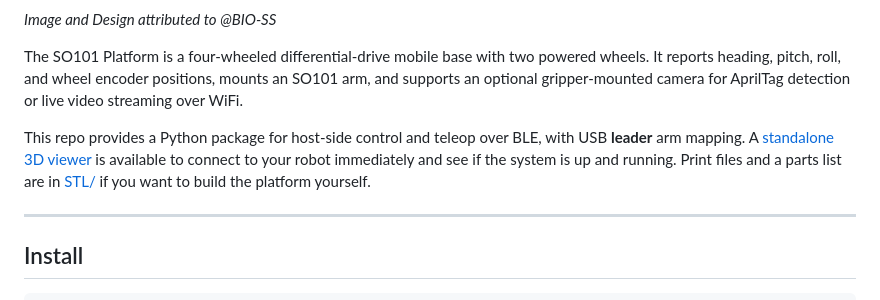
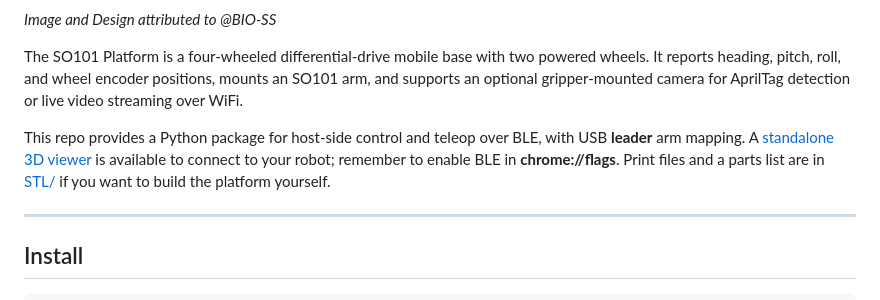
Before and after one commit to timrobot/SOBle, a Markdown page: README.md, the part around the change. GitHub-like rendering.

Commit message:
make comment about chrome flag BLE enable

```diff
--- a/README.md
+++ b/README.md
@@ -6,7 +6,7 @@
 
 The SO101 Platform is a four-wheeled differential-drive mobile base with two powered wheels. It reports heading, pitch, roll, and wheel encoder positions, mounts an SO101 arm, and supports an optional gripper-mounted camera for AprilTag detection or live video streaming over WiFi.
 
-This repo provides a Python package for host-side control and teleop over BLE, with USB **leader** arm mapping. A [standalone 3D viewer](https://timrobot.github.io/SOBle/) is available to connect to your robot immediately and see if the system is up and running. Print files and a parts list are in [STL/](STL/) if you want to build the platform yourself.
+This repo provides a Python package for host-side control and teleop over BLE, with USB **leader** arm mapping. A [standalone 3D viewer](https://timrobot.github.io/SOBle/) is available to connect to your robot; remember to enable BLE in **chrome://flags**. Print files and a parts list are in [STL/](STL/) if you want to build the platform yourself.
 
 ---
 
```
